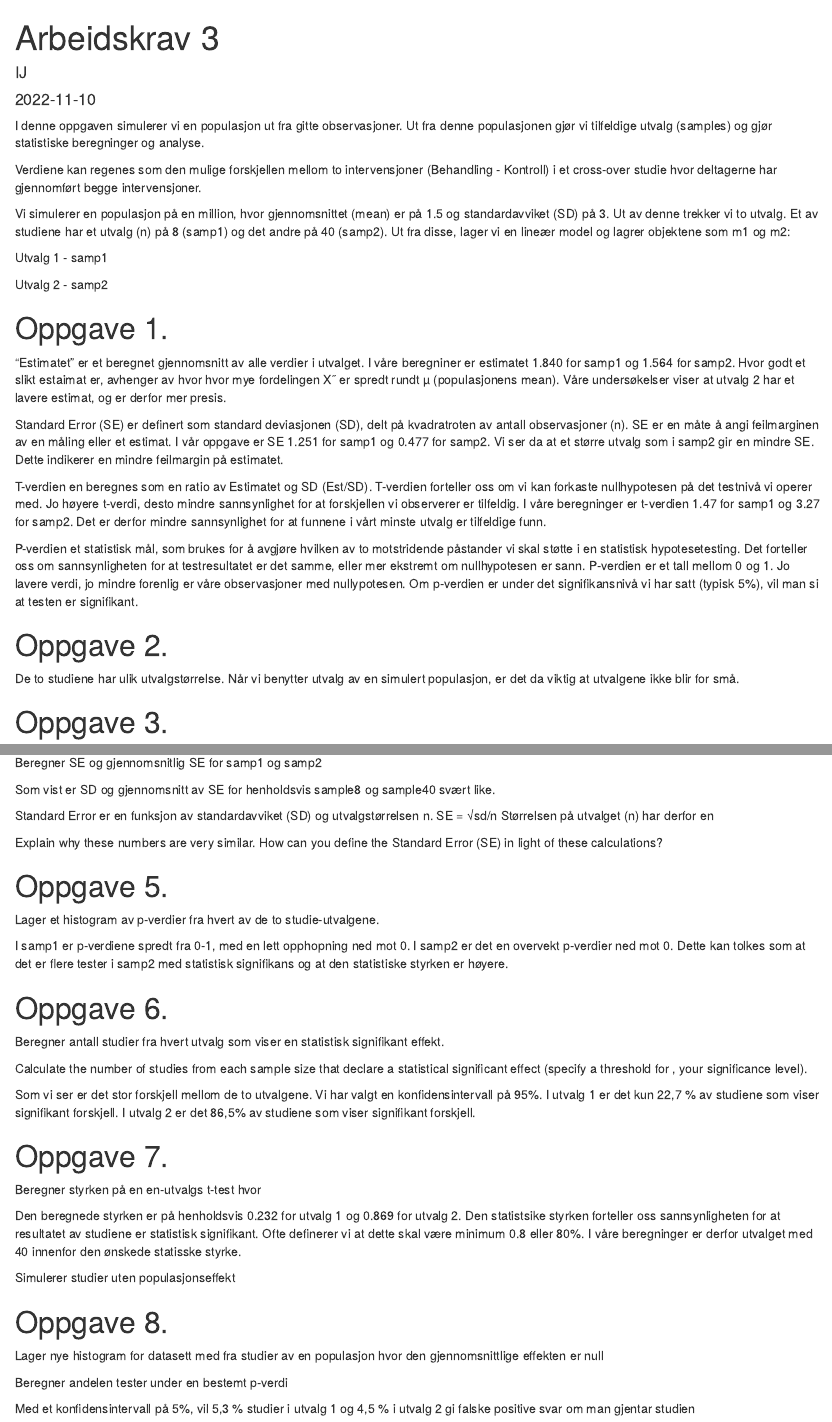
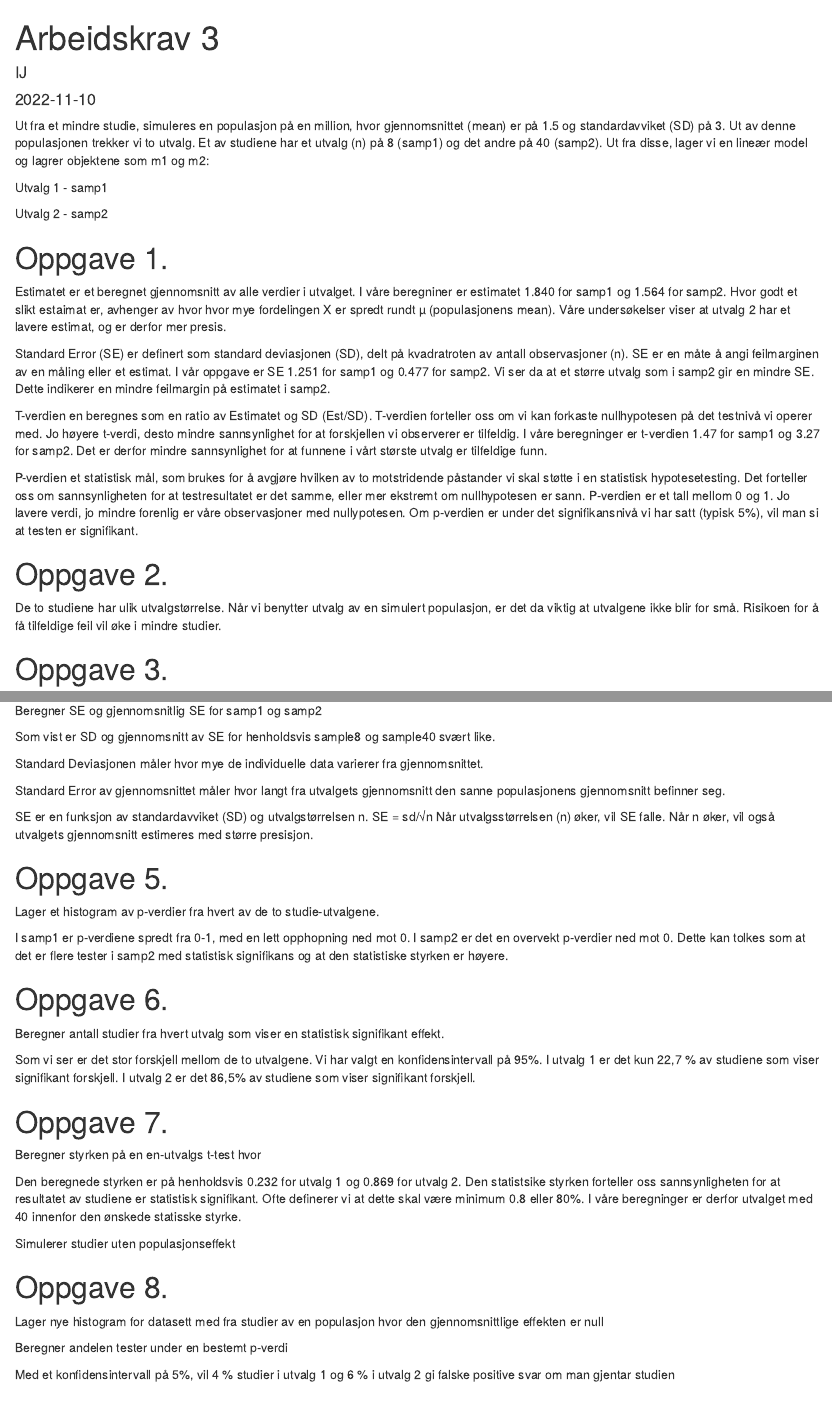
Before and after one commit to IJL72/Assignment_3, an R Markdown document (Assignment_3.Rmd): the page in a window 1100 px wide, from its top, and a second part further down, joined at a grey line. Rendered offline with R 4.5, knitr and Pandoc, with nearby package versions; the code chunks are not run, so their results and figures are left out.

Commit message:
siste finpuss

````diff
--- a/Assignment_3.Rmd
+++ b/Assignment_3.Rmd
@@ -1,4 +1,3 @@
-
 ---
 title: "Arbeidskrav 3"
 author: "IJ"
@@ -7,14 +8,8 @@ output: html_document
 ---
 
+Ut fra et mindre studie, simuleres en populasjon på en million, hvor gjennomsnittet (mean) er på 1.5 og standardavviket (SD) på 3. Ut av denne populasjonen trekker vi to utvalg. Et av studiene har et utvalg (n) på 8 (samp1) og det andre på 40 (samp2). Ut fra disse, lager vi en lineær model og lagrer objektene som m1 og m2:
 
-I denne oppgaven simulerer vi en populasjon ut fra gitte observasjoner. Ut fra denne populasjonen  gjør vi tilfeldige utvalg (samples) og  gjør statistiske beregninger og analyse.
-
-Verdiene kan regenes  som  den mulige forskjellen mellom to intervensjoner  (Behandling - Kontroll) i et cross-over studie hvor deltagerne har gjennomført begge intervensjoner.
-
-Vi simulerer en populasjon  på en million, hvor gjennomsnittet (mean)  er på 1.5 og  standardavviket (SD) på 3. Ut av denne trekker vi  to utvalg. Et av studiene har et utvalg (n) på 8 (samp1) og det andre på 40 (samp2). Ut fra disse, lager vi en lineær model og lagrer objektene som m1 og m2:
-
-
-Utvalg 1  - samp1
+Utvalg 1 - samp1
 
 ```{r, echo=FALSE, message=FALSE}
 
@@ -58,18 +55,10 @@ summary(m2)
 
+Estimatet er et beregnet gjennomsnitt av alle verdier i utvalget. I våre beregniner er estimatet 1.840 for samp1 og 1.564 for samp2. Hvor godt et slikt estaimat er, avhenger av hvor hvor mye fordelingen X er spredt rundt µ (populasjonens mean). Våre undersøkelser viser at utvalg 2 har et lavere estimat, og er derfor mer presis.
 
+Standard Error (SE) er definert som standard deviasjonen (SD), delt på kvadratroten av antall observasjoner (n). SE er en måte å angi feilmarginen av en måling eller et estimat. I vår oppgave er SE 1.251 for samp1 og 0.477 for samp2. Vi ser da at et større utvalg som i samp2 gir en mindre SE. Dette indikerer en mindre feilmargin på estimatet i samp2.
 
+T-verdien en beregnes som en ratio av Estimatet og SD (Est/SD). T-verdien forteller oss om vi kan forkaste nullhypotesen på det testnivå vi operer med. Jo høyere t-verdi, desto mindre sannsynlighet for at forskjellen vi observerer er tilfeldig. I våre beregninger er t-verdien 1.47 for samp1 og 3.27 for samp2. Det er derfor mindre sannsynlighet for at funnene i vårt største utvalg er tilfeldige funn.
 
-# Oppgave 1.
-"Estimatet" er et beregnet  gjennomsnitt av alle verdier i utvalget.
-I våre beregniner er  estimatet 1.840 for samp1 og 1.564 for samp2.  Hvor godt et slikt estaimat er, avhenger av hvor  hvor mye fordelingen X˜ er spredt rundt µ (populasjonens mean).  Våre undersøkelser viser at  utvalg 2 har et lavere estimat, og er derfor mer presis.
-
-Standard Error (SE) er definert som standard deviasjonen (SD), delt på  kvadratroten av antall observasjoner (n). SE er en måte å angi feilmarginen av en måling eller et estimat.  I vår oppgave er  SE 1.251 for samp1 og 0.477 for samp2. Vi ser da  at et større  utvalg som i samp2 gir  en mindre SE. Dette indikerer en mindre feilmargin på estimatet.
-
-T-verdien en beregnes  som en ratio av Estimatet og SD (Est/SD). T-verdien forteller oss om vi kan forkaste nullhypotesen på det testnivå vi operer med.
-Jo høyere t-verdi, desto mindre sannsynlighet for at  forskjellen vi observerer er tilfeldig.
-I våre beregninger er t-verdien 1.47  for samp1 og 3.27 for samp2.  Det er derfor mindre sannsynlighet for at funnene i vårt minste utvalg er tilfeldige funn.
-
-P-verdien et statistisk mål, som brukes for å avgjøre hvilken av to motstridende påstander vi skal støtte i en statistisk hypotesetesting. Det forteller oss om sannsynligheten for at testresultatet er det samme, eller mer ekstremt  om nullhypotesen er sann. P-verdien  er et tall mellom 0 og 1. Jo lavere verdi, jo mindre forenlig er våre observasjoner med nullypotesen.  Om p-verdien  er under  det signifikansnivå vi har satt (typisk 5%), vil man si at testen er signifikant.
-
+P-verdien et statistisk mål, som brukes for å avgjøre hvilken av to motstridende påstander vi skal støtte i en statistisk hypotesetesting. Det forteller oss om sannsynligheten for at testresultatet er det samme, eller mer ekstremt om nullhypotesen er sann. P-verdien er et tall mellom 0 og 1. Jo lavere verdi, jo mindre forenlig er våre observasjoner med nullypotesen. Om p-verdien er under det signifikansnivå vi har satt (typisk 5%), vil man si at testen er signifikant.
 
 # Oppgave 2.
@@ -77,3 +65,4 @@ De to studiene har  ulik utvalgstørrelse.  Når vi  benytter utvalg av en simul
 
+De to studiene har ulik utvalgstørrelse. Når vi benytter utvalg av en simulert populasjon, er det da viktig at utvalgene ikke blir for små. Risikoen for å få tilfeldige feil vil øke i mindre studier.
 
 # Oppgave 3.
@@ -131,4 +118,5 @@ results <- bind_rows(results_8, results_40)
-Beregner SE og gjennomsnitlig  SE for samp1 og samp2
+Beregner SE og gjennomsnitlig SE for samp1 og samp2
+
 ```{r, echo=FALSE}
 
  results%>%
@@ -144,19 +132,16 @@ Beregner SE og gjennomsnitlig  SE for samp1 og samp2
 
 ```
 
-
-
 Som vist er SD og gjennomsnitt av SE for henholdsvis sample8 og sample40 svært like.
 
-Standard Error er en funksjon av standardavviket (SD) og utvalgstørrelsen n.  SE = √sd/n
-Størrelsen på utvalget (n) har derfor en
+Standard Deviasjonen måler hvor mye de individuelle data varierer fra gjennomsnittet.
 
-Explain why these numbers are very similar. How can you define the Standard Error (SE) in light of these calculations?
+Standard Error av gjennomsnittet måler hvor langt fra utvalgets gjennomsnitt den sanne populasjonens gjennomsnitt befinner seg.
 
-
-
+SE er en funksjon av standardavviket (SD) og utvalgstørrelsen n. SE = sd/√n Når utvalgsstørrelsen (n) øker, vil SE falle. Når n øker, vil også utvalgets gjennomsnitt  estimeres med større presisjon.
 
 # Oppgave 5.
+
 Lager et histogram av p-verdier fra hvert av de to studie-utvalgene.
 
 ```{r, echo=FALSE, message=FALSE}
@@ -187,30 +169,23 @@ results %>%
 
 ```
 
-Calculate the number of studies from each sample size that declare a statistical significant effect (specify a threshold for , your significance level).
-
-Som vi ser  er det  stor forskjell mellom de to utvalgene.  Vi har valgt en konfidensintervall på 95%. I utvalg 1  er det kun 22,7 % av  studiene som viser signifikant  forskjell. I utvalg 2 er det 86,5% av studiene som viser signifikant forskjell.
-
+Som vi ser er det stor forskjell mellom de to utvalgene. Vi har valgt en konfidensintervall på 95%. I utvalg 1 er det kun 22,7 % av studiene som viser signifikant forskjell. I utvalg 2 er det 86,5% av studiene som viser signifikant forskjell.
 
 # Oppgave 7.
+
 Beregner styrken på en en-utvalgs t-test hvor
-
 
 ```{r, echo=FALSE}
 
 pwr.t.test(n = 8, sig.level = 0.05, d = 1.5/3, type = "one.sample")
 ```
 
-
 ```{r, echo=FALSE}
 
 pwr.t.test(n = 40, sig.level = 0.05, d = 1.5/3, type = "one.sample")
 ```
 
-
-Den beregnede  styrken er på  henholdsvis 0.232 for  utvalg 1 og 0.869 for utvalg 2. Den statistsike  styrken forteller oss sannsynligheten  for at resultatet av studiene er statistisk signifikant. Ofte  definerer vi at dette skal være minimum 0.8 eller 80%.  I våre beregninger er derfor utvalget med 40  innenfor den ønskede statisske styrke.
-
-
+Den beregnede styrken er på henholdsvis 0.232 for utvalg 1 og 0.869 for utvalg 2. Den statistsike styrken forteller oss sannsynligheten for at resultatet av studiene er statistisk signifikant. Ofte definerer vi at dette skal være minimum 0.8 eller 80%. I våre beregninger er derfor utvalget med 40 innenfor den ønskede statisske styrke.
 
 Simulerer studier uten populasjonseffekt
 
@@ -289,6 +262,4 @@ results_null %>%
 
 ```
 
-
-
-Med et konfidensintervall på 5%, vil  5,3 % studier  i utvalg 1 og 4,5 % i utvalg 2  gi falske positive svar om man gjentar studien
+Med et konfidensintervall på 5%, vil 4 % studier i utvalg 1 og 6 % i utvalg 2 gi falske positive svar om man gjentar studien
````
Also changed, not shown: Assignment_3.html, Assignment_3.Rmd (24 more changed lines).
